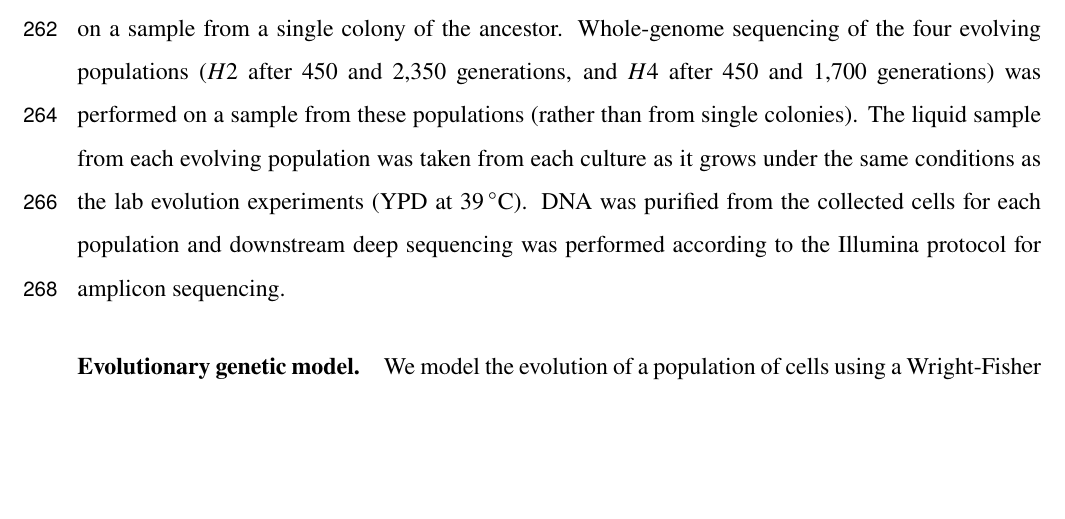
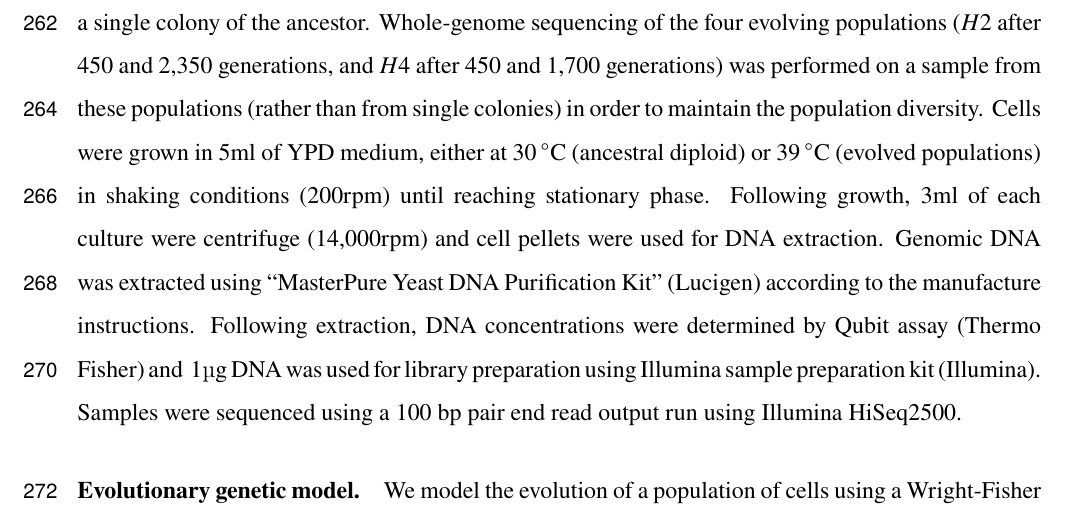
Before and after one commit to yoavram-lab/Heatrisomy, a LaTeX paper (ms/ms.tex): part of page 10 of 37, cut so that both start at the same text, the shorter picture padded with empty space. Compiled offline with pdfLaTeX.

Commit message:
OD revised sequencing paragraph

```diff
--- a/ms/ms.tex
+++ b/ms/ms.tex
@@ -442,10 +442,9 @@ This surprising result reinforces the importance of models when making interpret
 
 %%%%%%%%%%%%%%%%%%%%%%%%
 \paragraph{DNA sequencing.}
-Whole-genome sequencing of the ancestral diploid strain (\euwt) was performed on a sample from a single colony of the ancestor.
-Whole-genome sequencing of the four evolving populations ($H2$ after 450 and 2,350 generations, and $H4$ after 450 and 1,700 generations) was performed on a sample from these populations (rather than from single colonies).
-The liquid sample from each evolving population was taken from each culture as it grows under the same conditions as the lab evolution experiments (YPD at \SI{39}{\celsius}).
-DNA was purified from the collected cells for each population and downstream deep sequencing was performed according to the Illumina protocol for amplicon sequencing.
+Whole-genome sequencing of the ancestral diploid strain (\euwt) was performed
+on a single colony of the ancestor. Whole-genome sequencing of the four evolving populations ($H2$ after 450 and 2,350 generations, and $H4$ after 450 and 1,700 generations) was performed on a sample from these populations (rather than from single colonies) in order to maintain the population diversity. Cells were grown in 5ml of YPD medium, either at \SI{30}{\celsius} (ancestral diploid) or \SI{39}{\celsius} (evolved populations) in shaking conditions (200rpm) until reaching stationary phase. Following growth, 3ml of each culture were centrifuge (14,000rpm) and cell pellets were used for DNA extraction.
+Genomic DNA was extracted using “MasterPure Yeast DNA Purification Kit” (Lucigen) according to the manufacture instructions. Following extraction, DNA concentrations were determined by Qubit assay (Thermo Fisher) and ~1µg DNA was used for library preparation using Illumina sample preparation kit (Illumina). Samples were sequenced using a 100 bp pair end read output run using Illumina HiSeq2500.
 
 \paragraph{Evolutionary genetic model.}
 We model the evolution of a population of cells using a Wright-Fisher model~\citep{Otto2007}, assuming a constant effective population size $N$, non-overlapping generations, and including the effects of natural selection, genetic drift, aneuploidy, and mutation.
```
